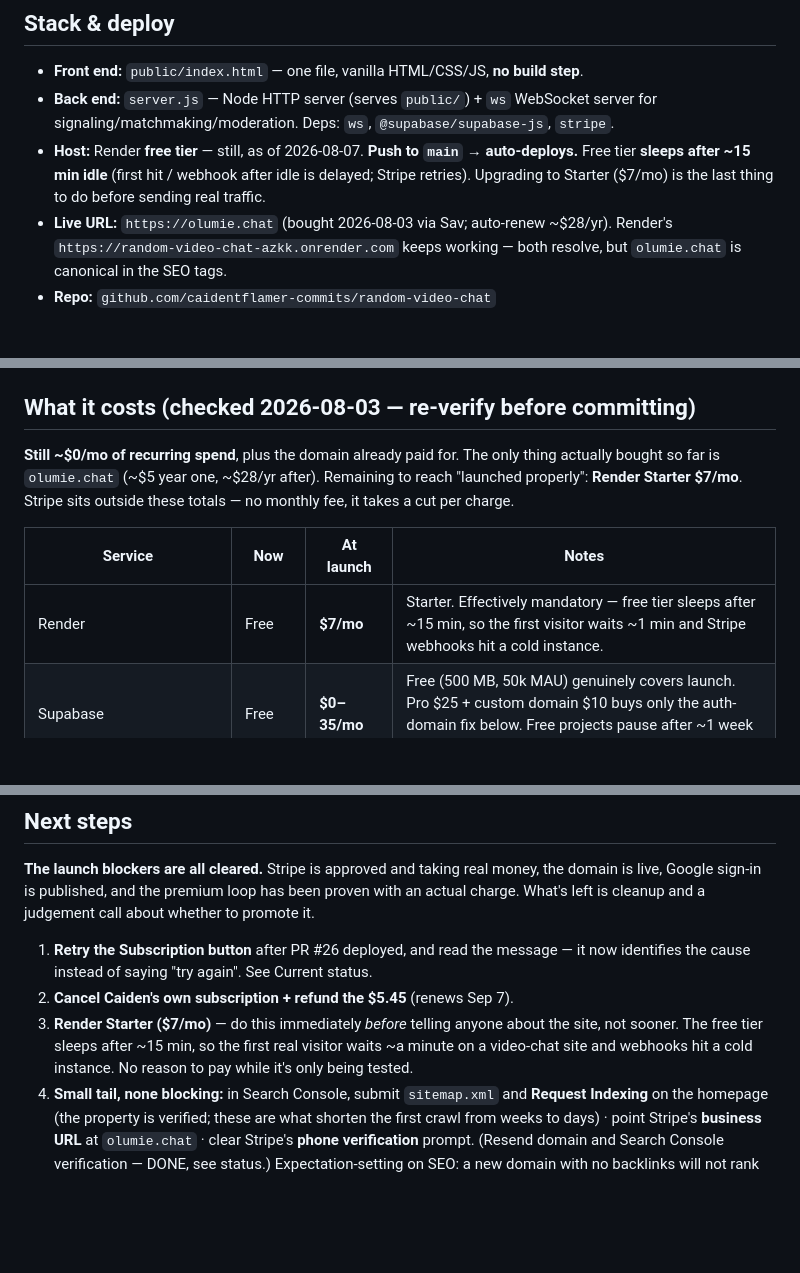
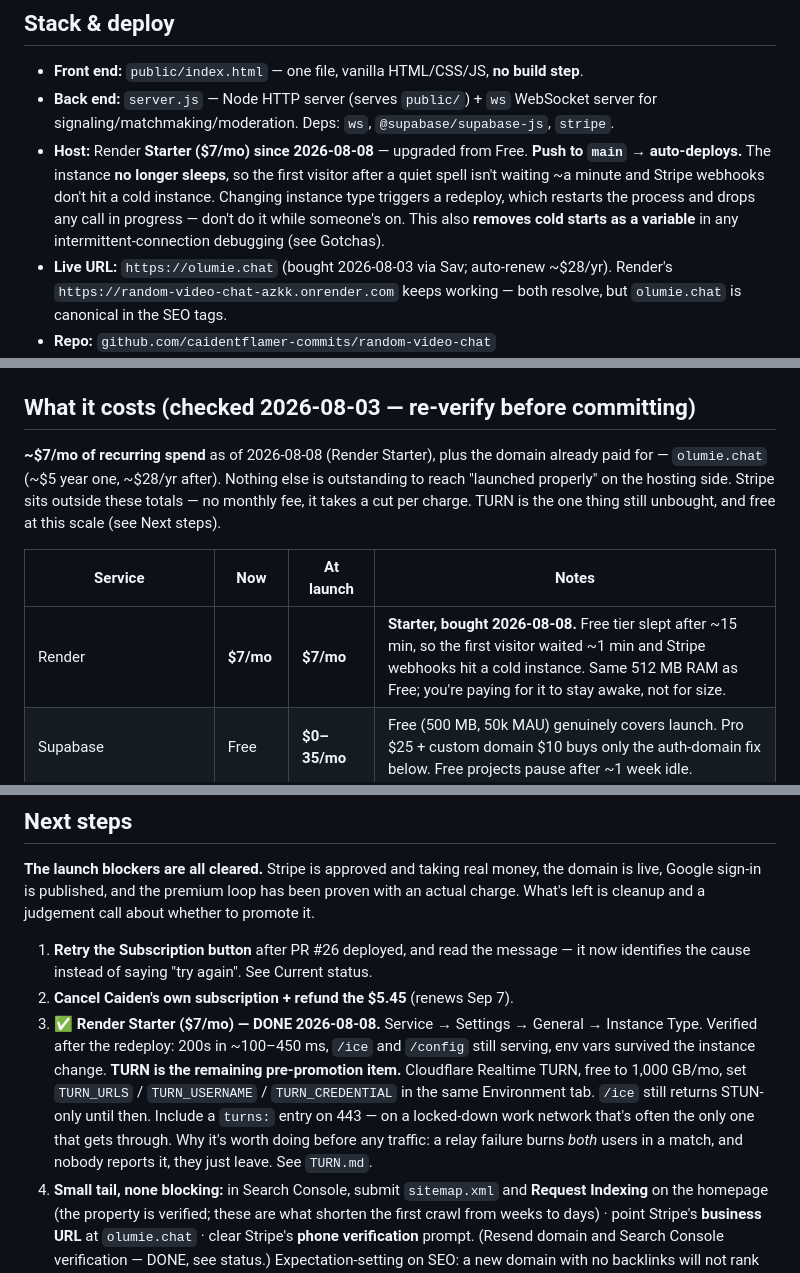
Before and after one commit to caidentflamer-commits/random-video-chat, a Markdown page: HANDOFF.md, 3 parts joined by grey strips. Rendered like a GitHub page; blank space fills up the shorter version.

Commit message:
HANDOFF: Render is on Starter now, not Free
Upgraded 2026-08-08. Four places said otherwise and one of them was the
stack description at the top, which is the first thing a fresh session
reads.

- Stack: Starter since 2026-08-08, doesn't sleep. Notes that changing
  instance type triggers a redeploy, which restarts the process and
  drops calls in progress.
- Costs: ~$7/mo recurring, not ~$0. Table row marked bought, with the
  point that Starter is the same 512 MB as Free -- you're paying for it
  to stay awake, not for size.
- Next steps: item 3 done, and rewritten to carry TURN as the remaining
  pre-promotion item, with the env var names and the reason it matters
  (a relay failure burns both users in a match, and nobody reports it).
- Gotchas: cold starts are now ruled out by construction, which matters
  because they were a tempting explanation for the intermittent
  "matched but no media" that is still open.

Verified after the redeploy: 200s in ~100-450 ms, /ice and /config still
serving, env vars survived the instance change. /ice is still STUN-only.

Co-Authored-By: Claude Opus 5 <noreply@anthropic.com>

```diff
--- a/HANDOFF.md
+++ b/HANDOFF.md
@@ -14,10 +14,13 @@ people together with a friend). Monetized by a **Premium** subscription.
 - **Front end:** `public/index.html` — one file, vanilla HTML/CSS/JS, **no build step**.
 - **Back end:** `server.js` — Node HTTP server (serves `public/`) + `ws` WebSocket
   server for signaling/matchmaking/moderation. Deps: `ws`, `@supabase/supabase-js`, `stripe`.
-- **Host:** Render **free tier** — still, as of 2026-08-07. **Push to `main` →
-  auto-deploys.** Free tier **sleeps after ~15 min idle** (first hit / webhook
-  after idle is delayed; Stripe retries). Upgrading to Starter ($7/mo) is the last
-  thing to do before sending real traffic.
+- **Host:** Render **Starter ($7/mo) since 2026-08-08** — upgraded from Free.
+  **Push to `main` → auto-deploys.** The instance **no longer sleeps**, so the
+  first visitor after a quiet spell isn't waiting ~a minute and Stripe webhooks
+  don't hit a cold instance. Changing instance type triggers a redeploy, which
+  restarts the process and drops any call in progress — don't do it while
+  someone's on. This also **removes cold starts as a variable** in any
+  intermittent-connection debugging (see Gotchas).
 - **Live URL:** `https://olumie.chat` (bought 2026-08-03 via Sav; auto-renew ~$28/yr).
   Render's `https://random-video-chat-azkk.onrender.com` keeps working — both
   resolve, but `olumie.chat` is canonical in the SEO tags.
@@ -96,14 +99,15 @@ WebSocket signaling and rewrites `x-forwarded-for`, which corrupts the IP bans i
 `getClientIp()` — a shared proxy IP could ban unrelated users en masse.
 
 ## What it costs (checked 2026-08-03 — re-verify before committing)
-**Still ~$0/mo of recurring spend**, plus the domain already paid for. The only
-thing actually bought so far is `olumie.chat` (~$5 year one, ~$28/yr after).
-Remaining to reach "launched properly": **Render Starter $7/mo**. Stripe sits
-outside these totals — no monthly fee, it takes a cut per charge.
+**~$7/mo of recurring spend** as of 2026-08-08 (Render Starter), plus the domain
+already paid for — `olumie.chat` (~$5 year one, ~$28/yr after). Nothing else is
+outstanding to reach "launched properly" on the hosting side. Stripe sits
+outside these totals — no monthly fee, it takes a cut per charge. TURN is the
+one thing still unbought, and free at this scale (see Next steps).
 
 | Service | Now | At launch | Notes |
 |---|---|---|---|
-| Render | Free | **$7/mo** | Starter. Effectively mandatory — free tier sleeps after ~15 min, so the first visitor waits ~1 min and Stripe webhooks hit a cold instance. |
+| Render | **$7/mo** | **$7/mo** | **Starter, bought 2026-08-08.** Free tier slept after ~15 min, so the first visitor waited ~1 min and Stripe webhooks hit a cold instance. Same 512 MB RAM as Free; you're paying for it to stay awake, not for size. |
 | Supabase | Free | **$0–35/mo** | Free (500 MB, 50k MAU) genuinely covers launch. Pro $25 + custom domain $10 buys only the auth-domain fix below. Free projects pause after ~1 week idle. |
 | Stripe | live | **2.9% + 30¢** | Per charge, +0.7% if using Billing. No monthly fee — you pay only when you earn. **Approved 2026-08-07.** |
 | Domain `olumie.chat` | **bought** | **~$28/yr** | Sav, registered 2026-08-03. ⚠ `.chat` renews far above its ~$5 signup price — auto-renew is the thing to keep on. |
@@ -277,10 +281,16 @@ whether to promote it.
 1. **Retry the Subscription button** after PR #26 deployed, and read the message —
    it now identifies the cause instead of saying "try again". See Current status.
 2. **Cancel Caiden's own subscription + refund the $5.45** (renews Sep 7).
-3. **Render Starter ($7/mo)** — do this immediately *before* telling anyone about
-   the site, not sooner. The free tier sleeps after ~15 min, so the first real
-   visitor waits ~a minute on a video-chat site and webhooks hit a cold instance.
-   No reason to pay while it's only being tested.
+3. ✅ **Render Starter ($7/mo) — DONE 2026-08-08.** Service → Settings → General →
+   Instance Type. Verified after the redeploy: 200s in ~100–450 ms, `/ice` and
+   `/config` still serving, env vars survived the instance change.
+   **TURN is the remaining pre-promotion item.** Cloudflare Realtime TURN, free
+   to 1,000 GB/mo, set `TURN_URLS` / `TURN_USERNAME` / `TURN_CREDENTIAL` in the
+   same Environment tab. `/ice` still returns STUN-only until then. Include a
+   `turns:` entry on 443 — on a locked-down work network that's often the only
+   one that gets through. Why it's worth doing before any traffic: a relay
+   failure burns *both* users in a match, and nobody reports it, they just
+   leave. See `TURN.md`.
 4. **Small tail, none blocking:** in Search Console, submit `sitemap.xml` and
    **Request Indexing** on the homepage (the property is verified; these are what
    shorten the first crawl from weeks to days) · point Stripe's **business URL** at
```
Also changed, not shown: other parts of HANDOFF.md (+5 -3 lines).
